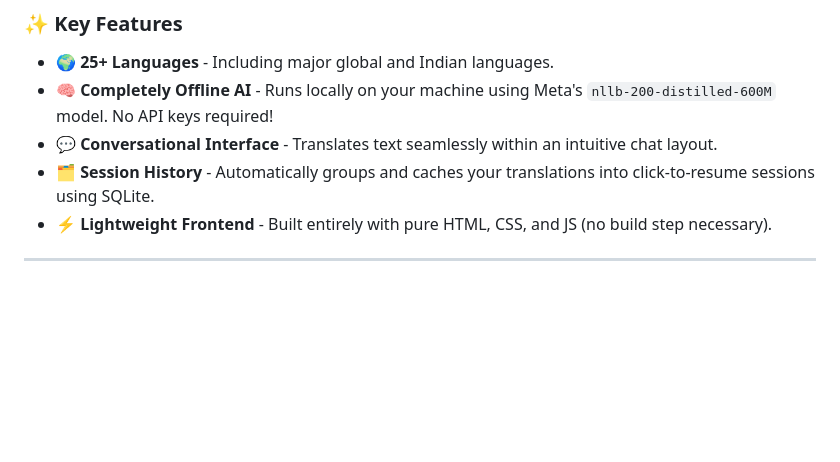
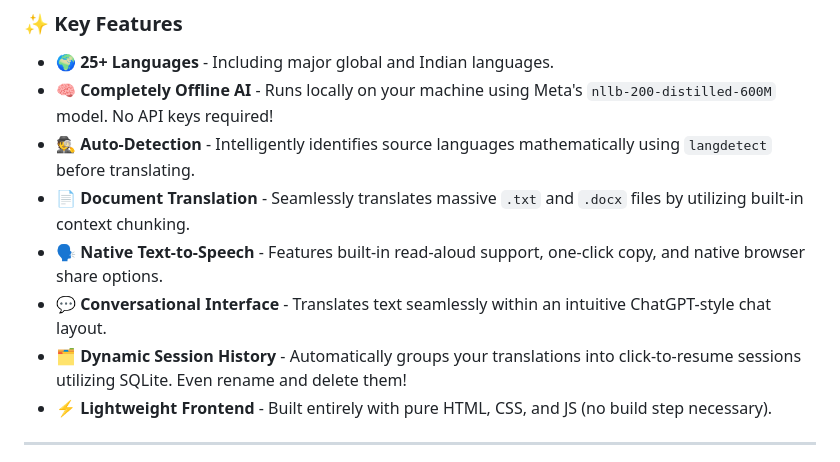
Before and after one commit to Hritikraj8804/translingua-translator, a Markdown page: README.md, the part around the change. Drawn GitHub-style; blank space fills up the shorter version.

Commit message:
docs: update README with v2 features (tts, docs, auto-detect, history management)

```diff
--- a/README.md
+++ b/README.md
@@ -25,8 +25,11 @@ We've recently upgraded the UI to feature a sleek, **ChatGPT-style conversationa
 
 - 🌍 **25+ Languages** - Including major global and Indian languages.
 - 🧠 **Completely Offline AI** - Runs locally on your machine using Meta's `nllb-200-distilled-600M` model. No API keys required!
-- 💬 **Conversational Interface** - Translates text seamlessly within an intuitive chat layout.
-- 🗂️ **Session History** - Automatically groups and caches your translations into click-to-resume sessions using SQLite.
+- 🕵️ **Auto-Detection** - Intelligently identifies source languages mathematically using `langdetect` before translating.
+- 📄 **Document Translation** - Seamlessly translates massive `.txt` and `.docx` files by utilizing built-in context chunking.
+- 🗣️ **Native Text-to-Speech** - Features built-in read-aloud support, one-click copy, and native browser share options.
+- 💬 **Conversational Interface** - Translates text seamlessly within an intuitive ChatGPT-style chat layout.
+- 🗂️ **Dynamic Session History** - Automatically groups your translations into click-to-resume sessions utilizing SQLite. Even rename and delete them!
 - ⚡ **Lightweight Frontend** - Built entirely with pure HTML, CSS, and JS (no build step necessary).
 
 ---
```
